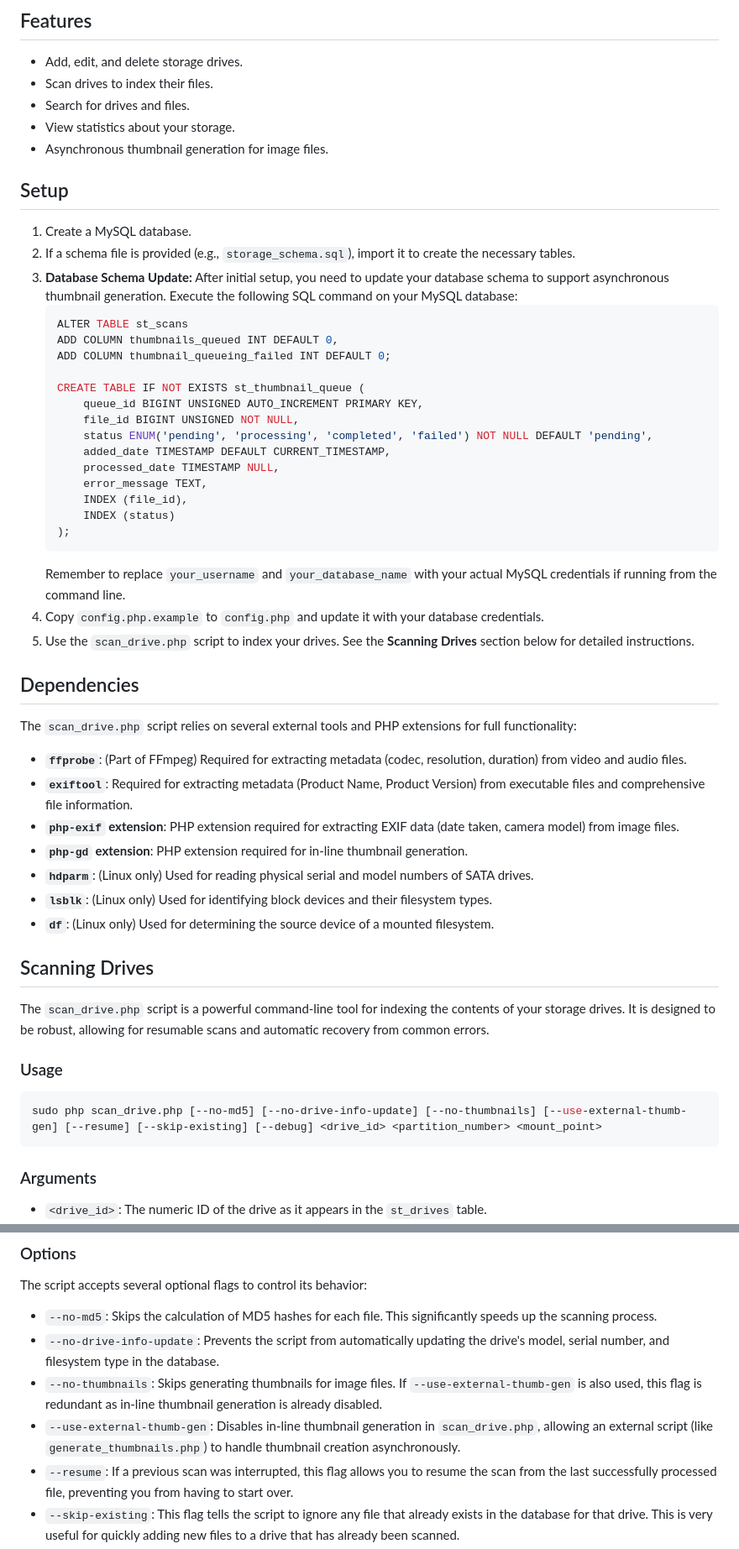
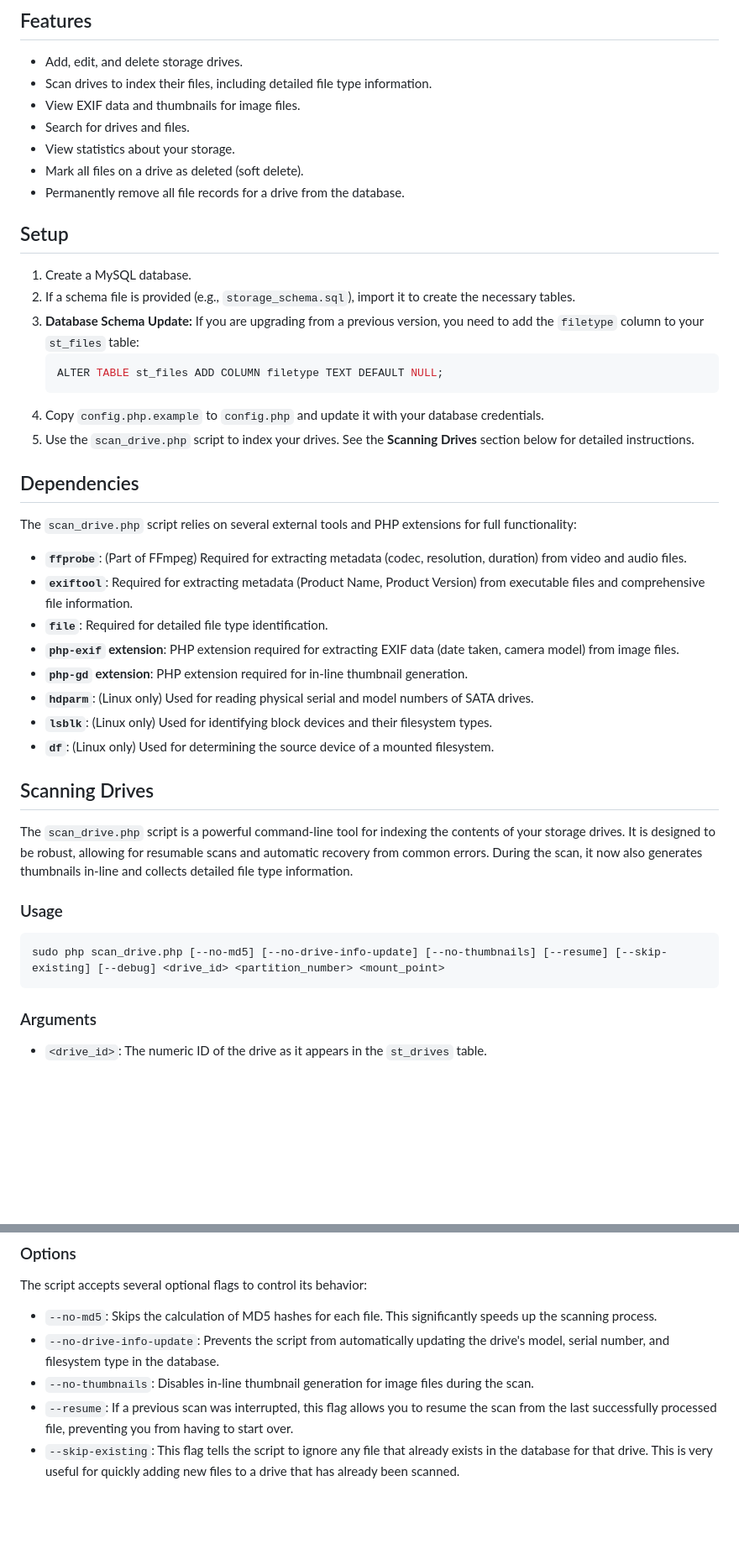
Before and after one commit to raptorecki/vanilla-storage, a Markdown page: README.md, 2 parts joined by grey strips. Shown: that part at 84% size. Drawn GitHub-style; blank space fills up the shorter version.

Commit message:
docs: Update README.md with latest features and changes
Updated the README.md to reflect all new functionalities and changes in the application:

- Added EXIF and thumbnail viewers to the features list.
- Included bulk file management actions (mark files deleted, delete all files) in features.
- Highlighted detailed file type identification using the `file` command.
- Revised setup instructions, removing outdated asynchronous thumbnail schema updates and adding the `filetype` column.
- Added `file` command to the list of external dependencies.
- Updated `scan_drive.php` usage and options, removing `--use-external-thumb-gen` and clarifying `--no-thumbnails` behavior.
- Rewrote the "Thumbnail Generation" section to emphasize in-line generation during scanning and deprecate the standalone thumbnail scripts.

````diff
--- a/README.md
+++ b/README.md
@@ -5,33 +5,21 @@ A simple PHP and MySQL-based application for tracking storage drives and their c
 ## Features
 
 *   Add, edit, and delete storage drives.
-*   Scan drives to index their files.
+*   Scan drives to index their files, including detailed file type information.
+*   View EXIF data and thumbnails for image files.
 *   Search for drives and files.
 *   View statistics about your storage.
-*   Asynchronous thumbnail generation for image files.
+*   Mark all files on a drive as deleted (soft delete).
+*   Permanently remove all file records for a drive from the database.
 
 ## Setup
 
 1.  Create a MySQL database.
 2.  If a schema file is provided (e.g., `storage_schema.sql`), import it to create the necessary tables.
-3.  **Database Schema Update:** After initial setup, you need to update your database schema to support asynchronous thumbnail generation. Execute the following SQL command on your MySQL database:
+3.  **Database Schema Update:** If you are upgrading from a previous version, you need to add the `filetype` column to your `st_files` table:
     ```sql
-    ALTER TABLE st_scans
-    ADD COLUMN thumbnails_queued INT DEFAULT 0,
-    ADD COLUMN thumbnail_queueing_failed INT DEFAULT 0;
-
-    CREATE TABLE IF NOT EXISTS st_thumbnail_queue (
-        queue_id BIGINT UNSIGNED AUTO_INCREMENT PRIMARY KEY,
-        file_id BIGINT UNSIGNED NOT NULL,
-        status ENUM('pending', 'processing', 'completed', 'failed') NOT NULL DEFAULT 'pending',
-        added_date TIMESTAMP DEFAULT CURRENT_TIMESTAMP,
-        processed_date TIMESTAMP NULL,
-        error_message TEXT,
-        INDEX (file_id),
-        INDEX (status)
-    );
+    ALTER TABLE st_files ADD COLUMN filetype TEXT DEFAULT NULL;
     ```
-    Remember to replace `your_username` and `your_database_name` with your actual MySQL credentials if running from the command line.
 4.  Copy `config.php.example` to `config.php` and update it with your database credentials.
 5.  Use the `scan_drive.php` script to index your drives. See the **Scanning Drives** section below for detailed instructions.
 
@@ -41,6 +29,7 @@ The `scan_drive.php` script relies on several external tools and PHP extensions
 
 *   **`ffprobe`**: (Part of FFmpeg) Required for extracting metadata (codec, resolution, duration) from video and audio files.
 *   **`exiftool`**: Required for extracting metadata (Product Name, Product Version) from executable files and comprehensive file information.
+*   **`file`**: Required for detailed file type identification.
 *   **`php-exif` extension**: PHP extension required for extracting EXIF data (date taken, camera model) from image files.
 *   **`php-gd` extension**: PHP extension required for in-line thumbnail generation.
 *   **`hdparm`**: (Linux only) Used for reading physical serial and model numbers of SATA drives.
@@ -49,12 +38,12 @@ The `scan_drive.php` script relies on several external tools and PHP extensions
 
 ## Scanning Drives
 
-The `scan_drive.php` script is a powerful command-line tool for indexing the contents of your storage drives. It is designed to be robust, allowing for resumable scans and automatic recovery from common errors.
+The `scan_drive.php` script is a powerful command-line tool for indexing the contents of your storage drives. It is designed to be robust, allowing for resumable scans and automatic recovery from common errors. During the scan, it now also generates thumbnails in-line and collects detailed file type information.
 
 ### Usage
 
 ```bash
-sudo php scan_drive.php [--no-md5] [--no-drive-info-update] [--no-thumbnails] [--use-external-thumb-gen] [--resume] [--skip-existing] [--debug] <drive_id> <partition_number> <mount_point>
+sudo php scan_drive.php [--no-md5] [--no-drive-info-update] [--no-thumbnails] [--resume] [--skip-existing] [--debug] <drive_id> <partition_number> <mount_point>
 ```
 
 ### Arguments
@@ -69,8 +58,7 @@ The script accepts several optional flags to control its behavior:
 
 *   `--no-md5`: Skips the calculation of MD5 hashes for each file. This significantly speeds up the scanning process.
 *   `--no-drive-info-update`: Prevents the script from automatically updating the drive's model, serial number, and filesystem type in the database.
-*   `--no-thumbnails`: Skips generating thumbnails for image files. If `--use-external-thumb-gen` is also used, this flag is redundant as in-line thumbnail generation is already disabled.
-*   `--use-external-thumb-gen`: Disables in-line thumbnail generation in `scan_drive.php`, allowing an external script (like `generate_thumbnails.php`) to handle thumbnail creation asynchronously.
+*   `--no-thumbnails`: Disables in-line thumbnail generation for image files during the scan.
 *   `--resume`: If a previous scan was interrupted, this flag allows you to resume the scan from the last successfully processed file, preventing you from having to start over.
 *   `--skip-existing`: This flag tells the script to ignore any file that already exists in the database for that drive. This is very useful for quickly adding new files to a drive that has already been scanned.
 *   `--debug`: Enables verbose debug output during the scan process.
````
Also changed, not shown: other parts of README.md (+3 -21 lines).
